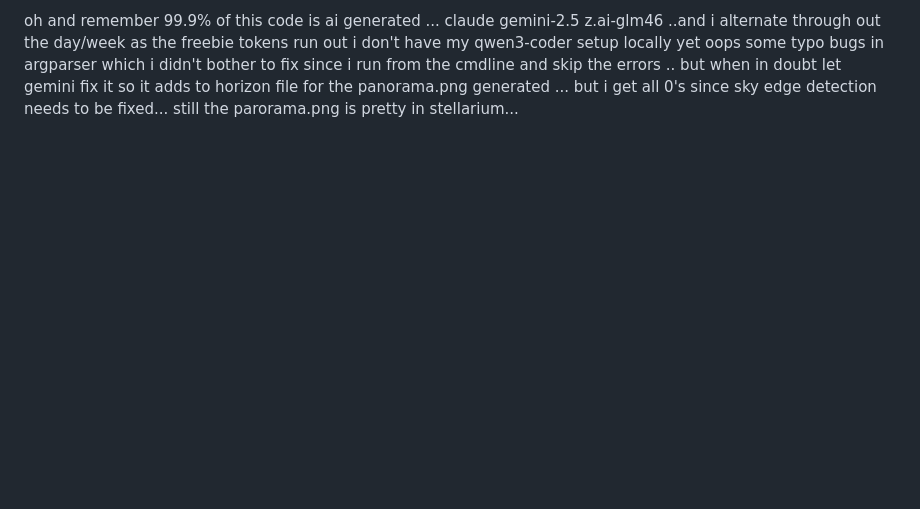
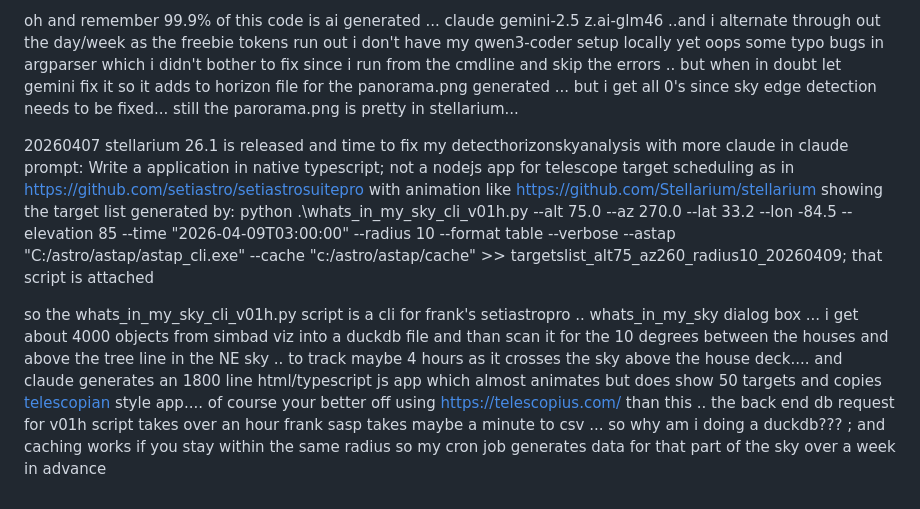
Before and after one commit to ivmailgithub/dhSKYanal, a Markdown page: README.md, the part around the change. Rendered like a GitHub page; blank space fills up the shorter version.

Commit message:
Update README with telescope scheduling app details
Added details about telescope target scheduling application and related scripts.

```diff
--- a/README.md
+++ b/README.md
@@ -43,3 +43,13 @@ some 45 minutes in a windows terminal python .. 10 minutes in a wsl-ub24 python
 oh and remember 99.9% of this code is ai generated ... claude gemini-2.5 z.ai-glm46 ..and i alternate through out the day/week as the freebie tokens run out
 i don't have my qwen3-coder setup locally yet
 oops some typo bugs in argparser which i didn't bother to fix since i run from the cmdline and skip the errors .. but when in doubt let gemini fix it so it adds to horizon file for the panorama.png generated ... but i get all 0's since sky edge detection needs to be fixed...  still the parorama.png is pretty in stellarium...
+
+20260407 stellarium 26.1 is released and time to fix my detecthorizonskyanalysis with more claude
+in claude prompt:
+Write a application in native typescript; not a nodejs app for telescope target scheduling as in  https://github.com/setiastro/setiastrosuitepro with animation like https://github.com/Stellarium/stellarium showing the target list generated by: python .\whats_in_my_sky_cli_v01h.py --alt 75.0 --az 270.0 --lat 33.2 --lon -84.5 --elevation 85 --time "2026-04-09T03:00:00" --radius 10 --format table --verbose --astap "C:/astro/astap/astap_cli.exe" --cache "c:/astro/astap/cache" >> targetslist_alt75_az260_radius10_20260409; that script is attached
+
+so the whats_in_my_sky_cli_v01h.py script is a cli for frank's setiastropro .. whats_in_my_sky dialog box ... i get
+about 4000 objects from simbad viz into a duckdb file and than scan it for the 10 degrees between the houses and above the
+tree line in the NE sky .. to track maybe 4 hours as it crosses the sky above the house deck....  and claude generates
+an 1800 line html/typescript js app which almost animates but does show 50 targets and copies [telescopian](https://telescopius.com/) style app....
+of course your better off using https://telescopius.com/ than this .. the back end db request for v01h script takes over an hour frank sasp takes maybe a minute to csv ... so why am i doing a duckdb??? ; and caching works if you stay within the same radius so my cron job generates data for that part of the sky over a week in advance
```
